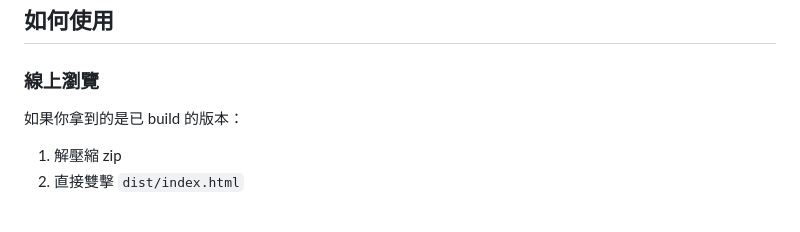
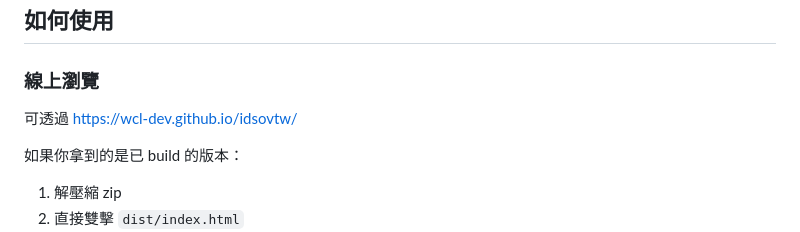
Before and after one commit to wcl-dev/idsovtw, a Markdown page: README.md, the part around the change. GitHub-like rendering; blank space fills up the shorter version.

```diff
--- a/README.md
+++ b/README.md
@@ -17,6 +17,8 @@
 ## 如何使用
 
 ### 線上瀏覽
+
+可透過 https://wcl-dev.github.io/idsovtw/
 
 如果你拿到的是已 build 的版本：
 
```
